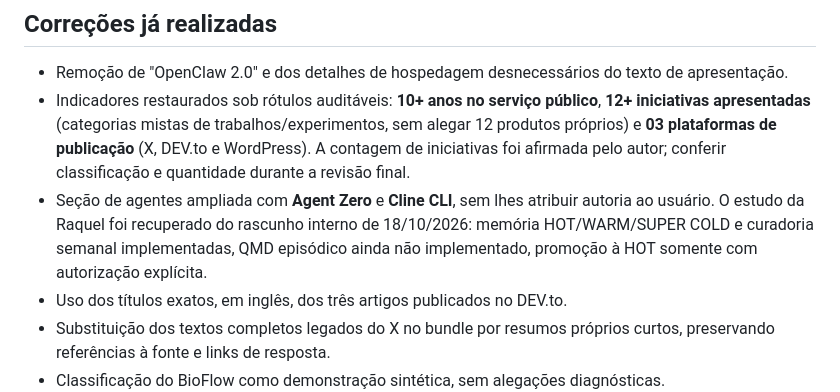
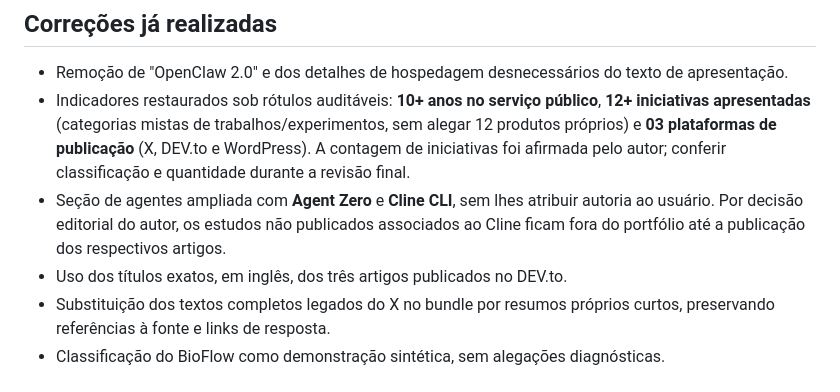
Before and after one commit to jrpasolini/paginapessoal, a Markdown page: docs/PORTFOLIO-AUDITORIA-FACTUAL.md, the part around the change. Drawn GitHub-style.

Commit message:
docs: defer unpublished Cline research until article release

```diff
--- a/docs/PORTFOLIO-AUDITORIA-FACTUAL.md
+++ b/docs/PORTFOLIO-AUDITORIA-FACTUAL.md
@@ -32,7 +32,7 @@ Nenhuma referência a realização, autoria, participação, prêmio, métrica o
 
 - Remoção de "OpenClaw 2.0" e dos detalhes de hospedagem desnecessários do texto de apresentação.
 - Indicadores restaurados sob rótulos auditáveis: **10+ anos no serviço público**, **12+ iniciativas apresentadas** (categorias mistas de trabalhos/experimentos, sem alegar 12 produtos próprios) e **03 plataformas de publicação** (X, DEV.to e WordPress). A contagem de iniciativas foi afirmada pelo autor; conferir classificação e quantidade durante a revisão final.
-- Seção de agentes ampliada com **Agent Zero** e **Cline CLI**, sem lhes atribuir autoria ao usuário. O estudo da Raquel foi recuperado do rascunho interno de 18/10/2026: memória HOT/WARM/SUPER COLD e curadoria semanal implementadas, QMD episódico ainda não implementado, promoção à HOT somente com autorização explícita.
+- Seção de agentes ampliada com **Agent Zero** e **Cline CLI**, sem lhes atribuir autoria ao usuário. Por decisão editorial do autor, os estudos não publicados associados ao Cline ficam fora do portfólio até a publicação dos respectivos artigos.
 - Uso dos títulos exatos, em inglês, dos três artigos publicados no DEV.to.
 - Substituição dos textos completos legados do X no bundle por resumos próprios curtos, preservando referências à fonte e links de resposta.
 - Classificação do BioFlow como demonstração sintética, sem alegações diagnósticas.
```
